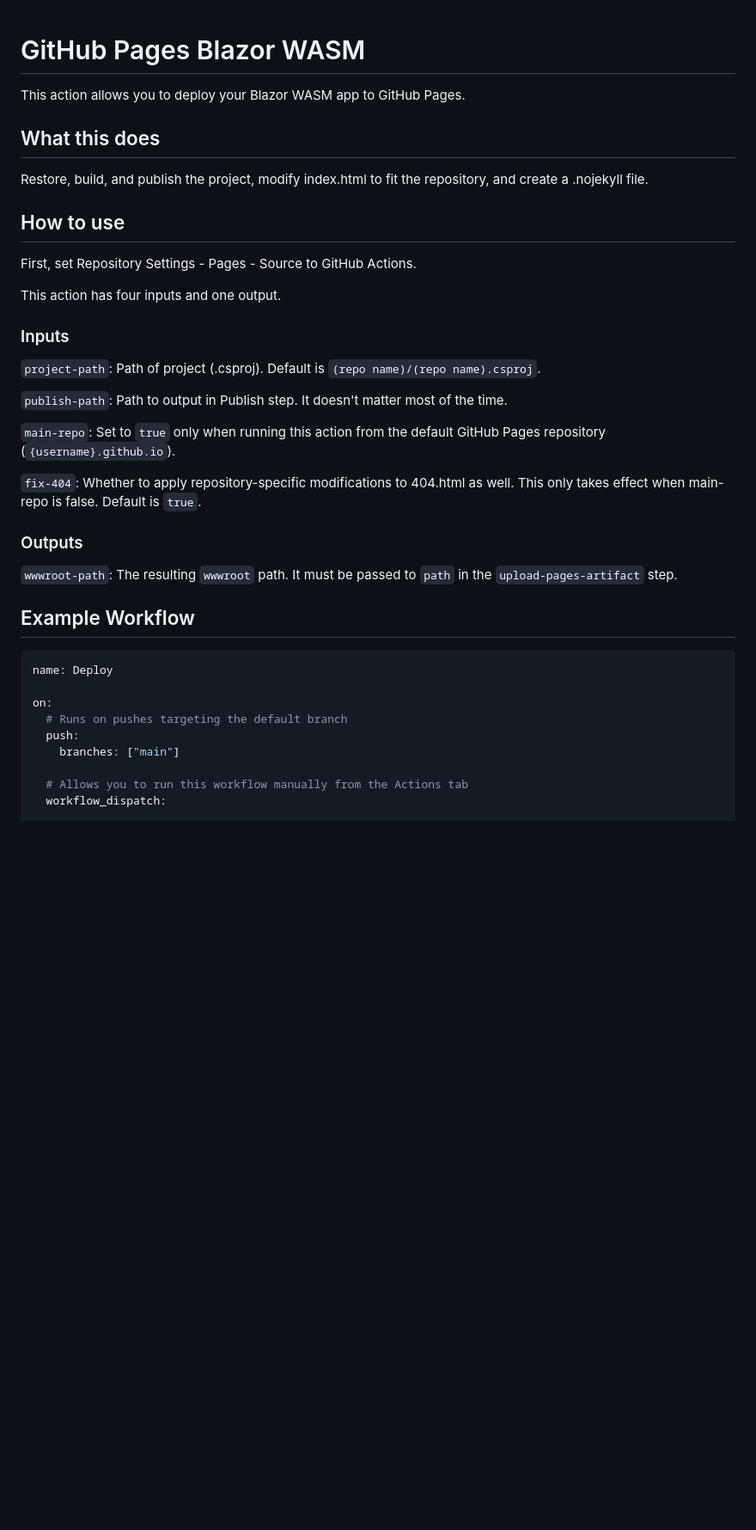
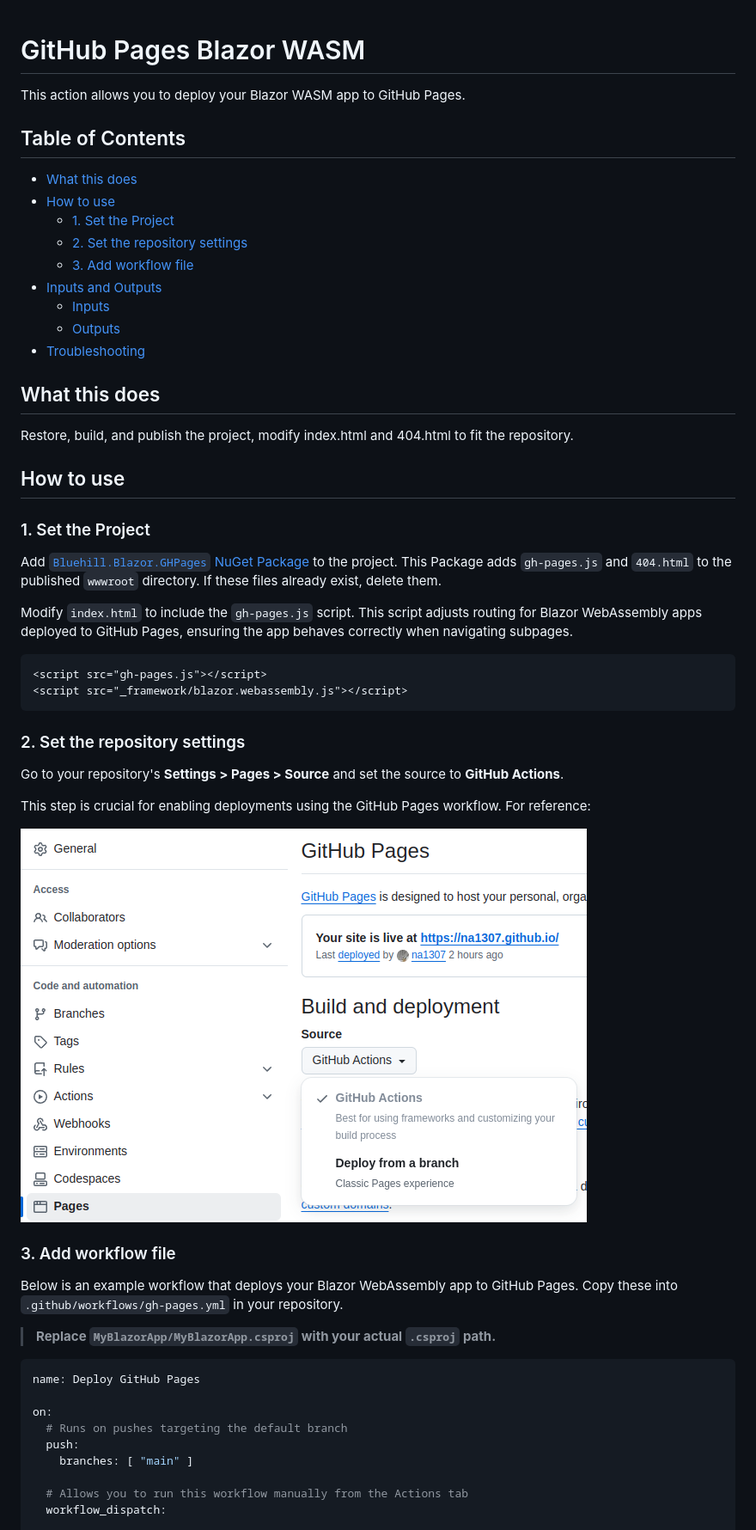
Before and after one commit to na1307/blazor-github-pages, a Markdown page: README.md, the part around the change printed below. Shown: that part at 86% size. GitHub-like rendering; pictures changed too: image1.png (added); blank space fills up the shorter version.

````diff
--- a/README.md
+++ b/README.md
@@ -2,45 +2,59 @@
 
 This action allows you to deploy your Blazor WASM app to GitHub Pages.
 
+## Table of Contents
+- [What this does](#what-this-does)
+- [How to use](#how-to-use)
+    - [1. Set the Project](#1-set-the-project)
+    - [2. Set the repository settings](#2-set-the-repository-settings)
+    - [3. Add workflow file](#3-add-workflow-file)
+- [Inputs and Outputs](#inputs-and-outputs)
+    - [Inputs](#inputs)
+    - [Outputs](#outputs)
+- [Troubleshooting](#troubleshooting)
+
 ## What this does
 
-Restore, build, and publish the project, modify index.html to fit the
-repository, and create a .nojekyll file.
+Restore, build, and publish the project, modify index.html and 404.html to fit the repository.
 
 ## How to use
 
-First, set Repository Settings - Pages - Source to GitHub Actions.
+### 1. Set the Project
 
-This action has four inputs and one output.
+Add [`Bluehill.Blazor.GHPages` NuGet Package](https://www.nuget.org/packages/Bluehill.Blazor.GHPages/) to the project.
+This Package adds `gh-pages.js` and `404.html` to the published `wwwroot` directory. If these files already exist,
+delete them.
 
-### Inputs
+Modify `index.html` to include the `gh-pages.js` script. This script adjusts routing for Blazor WebAssembly apps
+deployed to GitHub Pages, ensuring the app behaves correctly when navigating subpages.
 
-`project-path`: Path of project (.csproj). Default is
-`(repo name)/(repo name).csproj`.
+```html
+<script src="gh-pages.js"></script>
+<script src="_framework/blazor.webassembly.js"></script>
+```
 
-`publish-path`: Path to output in Publish step. It doesn't matter most of the
-time.
+### 2. Set the repository settings
 
-`main-repo`: Set to `true` only when running this action from the default GitHub
-Pages repository (`{username}.github.io`).
+Go to your repository's **Settings > Pages > Source** and set the source to **GitHub Actions**.
 
-`fix-404`: Whether to apply repository-specific modifications to 404.html as
-well. This only takes effect when main-repo is false. Default is `true`.
+This step is crucial for enabling deployments using the GitHub Pages workflow. For reference:
 
-### Outputs
+![image1](./image1.png)
 
-`wwwroot-path`: The resulting `wwwroot` path. It must be passed to `path` in the
-`upload-pages-artifact` step.
+### 3. Add workflow file
 
-## Example Workflow
+Below is an example workflow that deploys your Blazor WebAssembly app to GitHub Pages. Copy these into
+`.github/workflows/gh-pages.yml` in your repository.
+
+> **Replace `MyBlazorApp/MyBlazorApp.csproj` with your actual `.csproj` path.**
 
 ```yml
-name: Deploy
+name: Deploy GitHub Pages
 
 on:
   # Runs on pushes targeting the default branch
   push:
-    branches: ["main"]
+    branches: [ "main" ]
 
   # Allows you to run this workflow manually from the Actions tab
   workflow_dispatch:
````
Also changed, not shown: other parts of README.md (+40 -4 lines).
